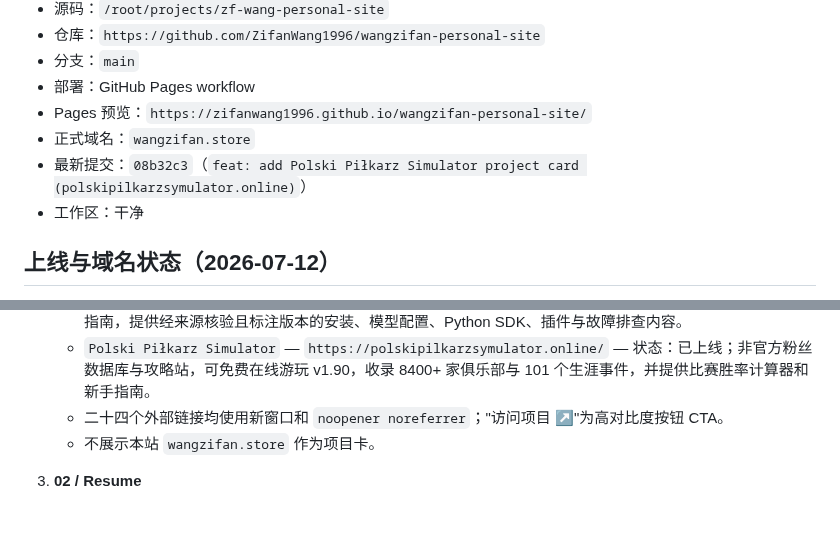
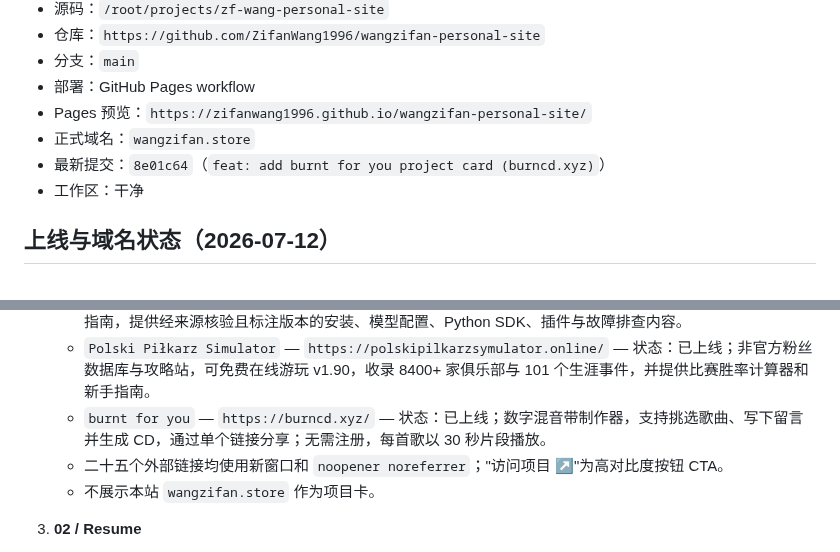
Before and after one commit to ZifanWang1996/wangzifan-personal-site, a Markdown page: project-control.md, 2 parts joined by grey strips. Rendered like a GitHub page; blank space fills up the shorter version.

Commit message:
docs: update control board for burnt for you release

```diff
--- a/project-control.md
+++ b/project-control.md
@@ -10,7 +10,7 @@
 - 部署：GitHub Pages workflow
 - Pages 预览：`https://zifanwang1996.github.io/wangzifan-personal-site/`
 - 正式域名：`wangzifan.store`
-- 最新提交：`08b32c3`（`feat: add Polski Piłkarz Simulator project card (polskipilkarzsymulator.online)`）
+- 最新提交：`8e01c64`（`feat: add burnt for you project card (burncd.xyz)`）
 - 工作区：干净
 
 ## 上线与域名状态（2026-07-12）
@@ -53,7 +53,8 @@
    - `Remove Matcha Filter` — `https://remove-matcha-filter.com/` — 状态：已上线；图片与短视频抹茶绿色偏色校正工具，支持浏览器本地处理、效果对比与导出，媒体文件无需上传服务器。
    - `DSH Field Guide` — `https://deepseekharness.site/` — 状态：已上线；独立的 DeepSeek Harness 实用指南，提供经来源核验且标注版本的安装、模型配置、Python SDK、插件与故障排查内容。
    - `Polski Piłkarz Simulator` — `https://polskipilkarzsymulator.online/` — 状态：已上线；非官方粉丝数据库与攻略站，可免费在线游玩 v1.90，收录 8400+ 家俱乐部与 101 个生涯事件，并提供比赛胜率计算器和新手指南。
-   - 二十四个外部链接均使用新窗口和 `noopener noreferrer`；"访问项目 ↗"为高对比度按钮 CTA。
+   - `burnt for you` — `https://burncd.xyz/` — 状态：已上线；数字混音带制作器，支持挑选歌曲、写下留言并生成 CD，通过单个链接分享；无需注册，每首歌以 30 秒片段播放。
+   - 二十五个外部链接均使用新窗口和 `noopener noreferrer`；"访问项目 ↗"为高对比度按钮 CTA。
    - 不展示本站 `wangzifan.store` 作为项目卡。
 
 3. **02 / Resume**
```
